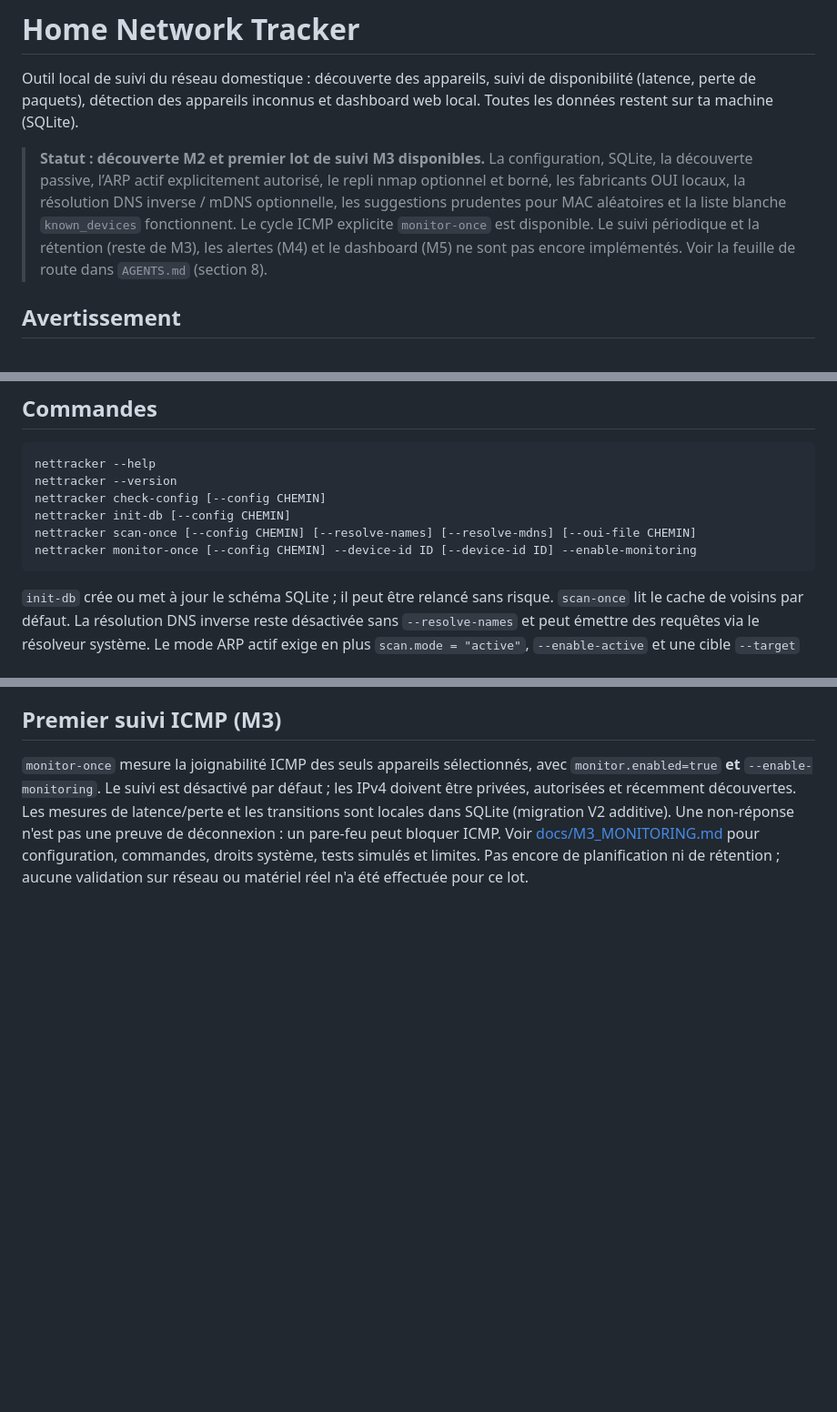
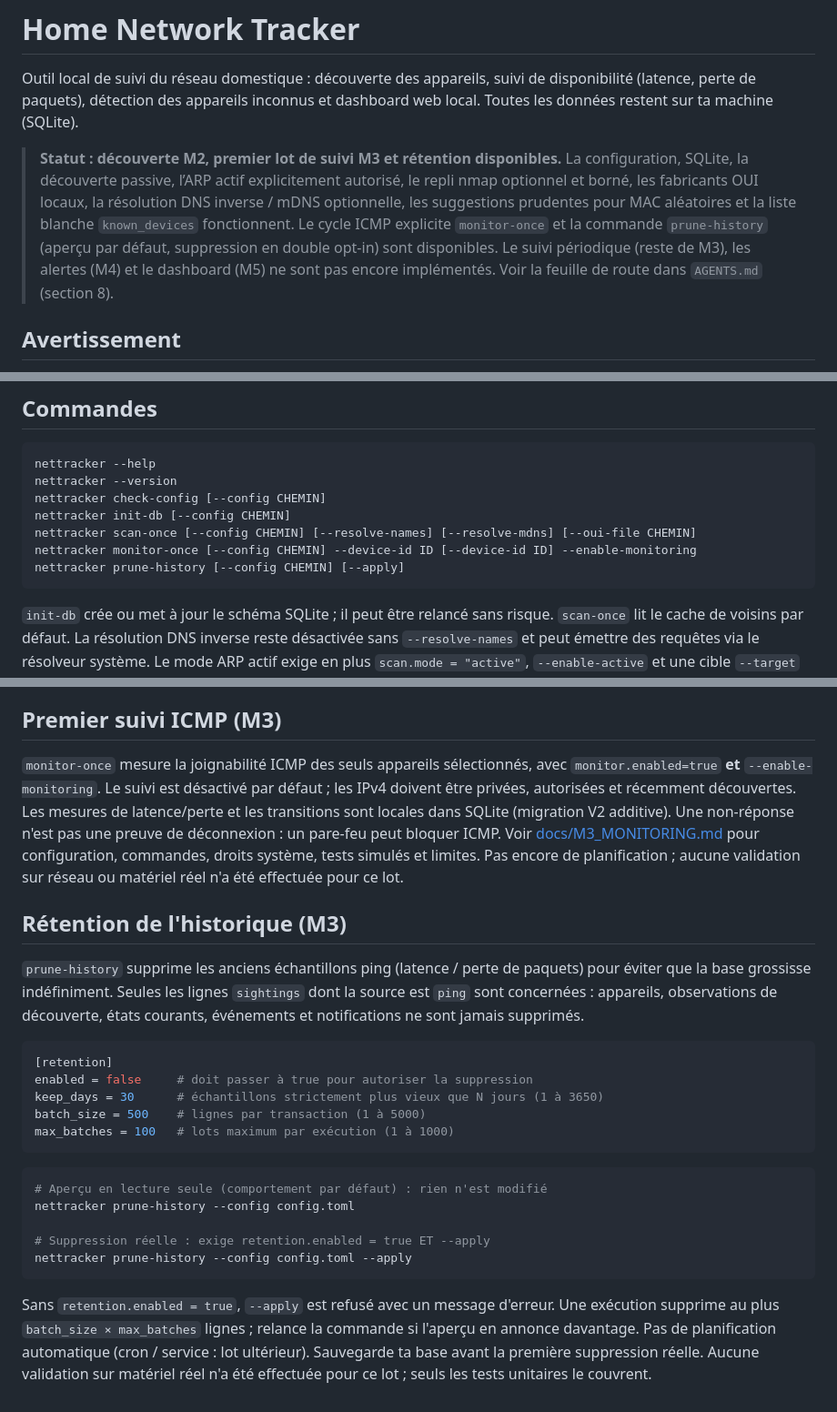
Before and after one commit to rpdz45/home-network-tracker, a Markdown page: README.md, 3 parts joined by grey strips. Shown at 91% size. Drawn GitHub-style; blank space fills up the shorter version.

Commit message:
docs: add prune-history to README

````diff
--- a/README.md
+++ b/README.md
@@ -2,7 +2,7 @@
 
 Outil local de suivi du réseau domestique : découverte des appareils, suivi de disponibilité (latence, perte de paquets), détection des appareils inconnus et dashboard web local. Toutes les données restent sur ta machine (SQLite).
 
-> **Statut : découverte M2 et premier lot de suivi M3 disponibles.** La configuration, SQLite, la découverte passive, l’ARP actif explicitement autorisé, le repli nmap optionnel et borné, les fabricants OUI locaux, la résolution DNS inverse / mDNS optionnelle, les suggestions prudentes pour MAC aléatoires et la liste blanche `known_devices` fonctionnent. Le cycle ICMP explicite `monitor-once` est disponible. Le suivi périodique et la rétention (reste de M3), les alertes (M4) et le dashboard (M5) ne sont pas encore implémentés. Voir la feuille de route dans `AGENTS.md` (section 8).
+> **Statut : découverte M2, premier lot de suivi M3 et rétention disponibles.** La configuration, SQLite, la découverte passive, l’ARP actif explicitement autorisé, le repli nmap optionnel et borné, les fabricants OUI locaux, la résolution DNS inverse / mDNS optionnelle, les suggestions prudentes pour MAC aléatoires et la liste blanche `known_devices` fonctionnent. Le cycle ICMP explicite `monitor-once` et la commande `prune-history` (aperçu par défaut, suppression en double opt-in) sont disponibles. Le suivi périodique (reste de M3), les alertes (M4) et le dashboard (M5) ne sont pas encore implémentés. Voir la feuille de route dans `AGENTS.md` (section 8).
 
 ## Avertissement
 
@@ -64,6 +64,7 @@ nettracker check-config [--config CHEMIN]
 nettracker init-db [--config CHEMIN]
 nettracker scan-once [--config CHEMIN] [--resolve-names] [--resolve-mdns] [--oui-file CHEMIN]
 nettracker monitor-once [--config CHEMIN] --device-id ID [--device-id ID] --enable-monitoring
+nettracker prune-history [--config CHEMIN] [--apply]
 ```
 
 `init-db` crée ou met à jour le schéma SQLite ; il peut être relancé sans risque. `scan-once` lit le cache de voisins par défaut. La résolution DNS inverse reste désactivée sans `--resolve-names` et peut émettre des requêtes via le résolveur système. Le mode ARP actif exige en plus `scan.mode = "active"`, `--enable-active` et une cible `--target` explicitement autorisée. Le repli nmap reste désactivé sans `scan.nmap_fallback = true` ; il ne sert qu’après un échec de l’ARP brut et conserve les mêmes garde-fous de cible. Voir [docs/M2_PASSIVE.md](docs/M2_PASSIVE.md).
@@ -149,5 +150,27 @@ les IPv4 doivent être privées, autorisées et récemment découvertes. Les mes
 latence/perte et les transitions sont locales dans SQLite (migration V2 additive).
 Une non-réponse n'est pas une preuve de déconnexion : un pare-feu peut bloquer ICMP.
 Voir [docs/M3_MONITORING.md](docs/M3_MONITORING.md) pour configuration, commandes,
-droits système, tests simulés et limites. Pas encore de planification ni de rétention ;
-aucune validation sur réseau ou matériel réel n'a été effectuée pour ce lot.
+droits système, tests simulés et limites. Pas encore de planification ; aucune
+validation sur réseau ou matériel réel n'a été effectuée pour ce lot.
+
+## Rétention de l'historique (M3)
+
+`prune-history` supprime les anciens échantillons ping (latence / perte de paquets) pour éviter que la base grossisse indéfiniment. Seules les lignes `sightings` dont la source est `ping` sont concernées : appareils, observations de découverte, états courants, événements et notifications ne sont jamais supprimés.
+
+```toml
+[retention]
+enabled = false     # doit passer à true pour autoriser la suppression
+keep_days = 30      # échantillons strictement plus vieux que N jours (1 à 3650)
+batch_size = 500    # lignes par transaction (1 à 5000)
+max_batches = 100   # lots maximum par exécution (1 à 1000)
+```
+
+```bash
+# Aperçu en lecture seule (comportement par défaut) : rien n'est modifié
+nettracker prune-history --config config.toml
+
+# Suppression réelle : exige retention.enabled = true ET --apply
+nettracker prune-history --config config.toml --apply
+```
+
+Sans `retention.enabled = true`, `--apply` est refusé avec un message d'erreur. Une exécution supprime au plus `batch_size × max_batches` lignes ; relance la commande si l'aperçu en annonce davantage. Pas de planification automatique (cron / service : lot ultérieur). Sauvegarde ta base avant la première suppression réelle. Aucune validation sur matériel réel n'a été effectuée pour ce lot ; seuls les tests unitaires le couvrent.
````
